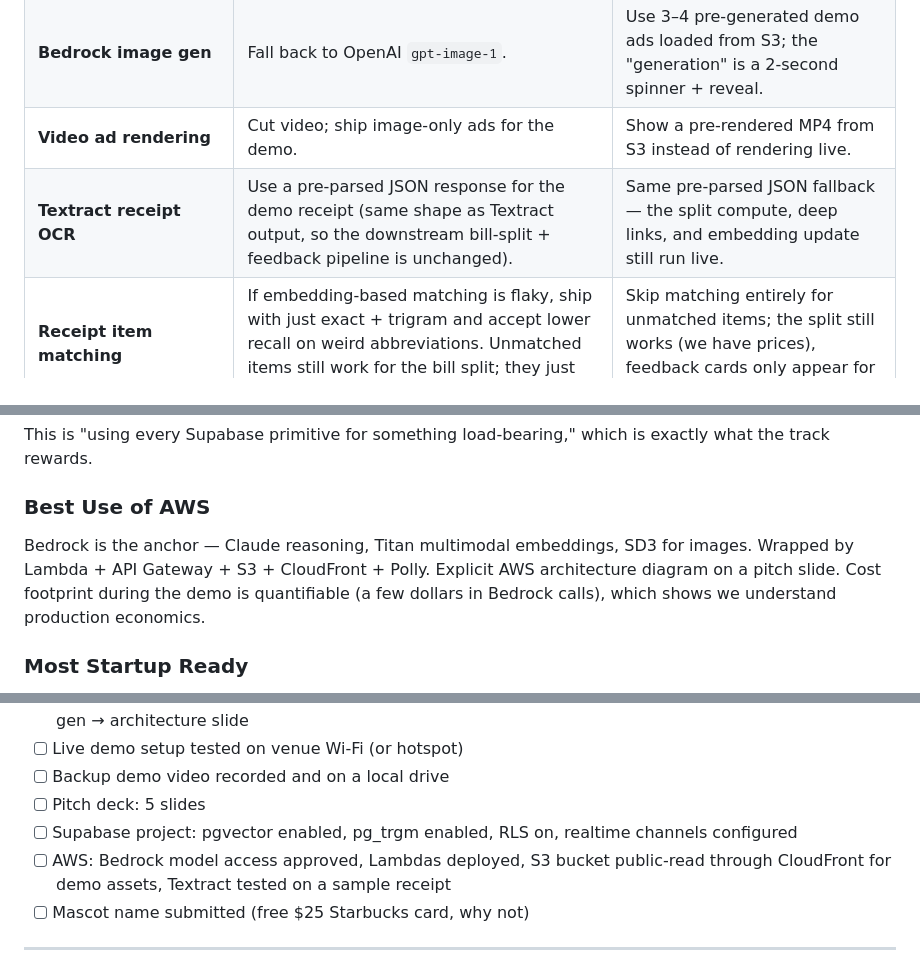
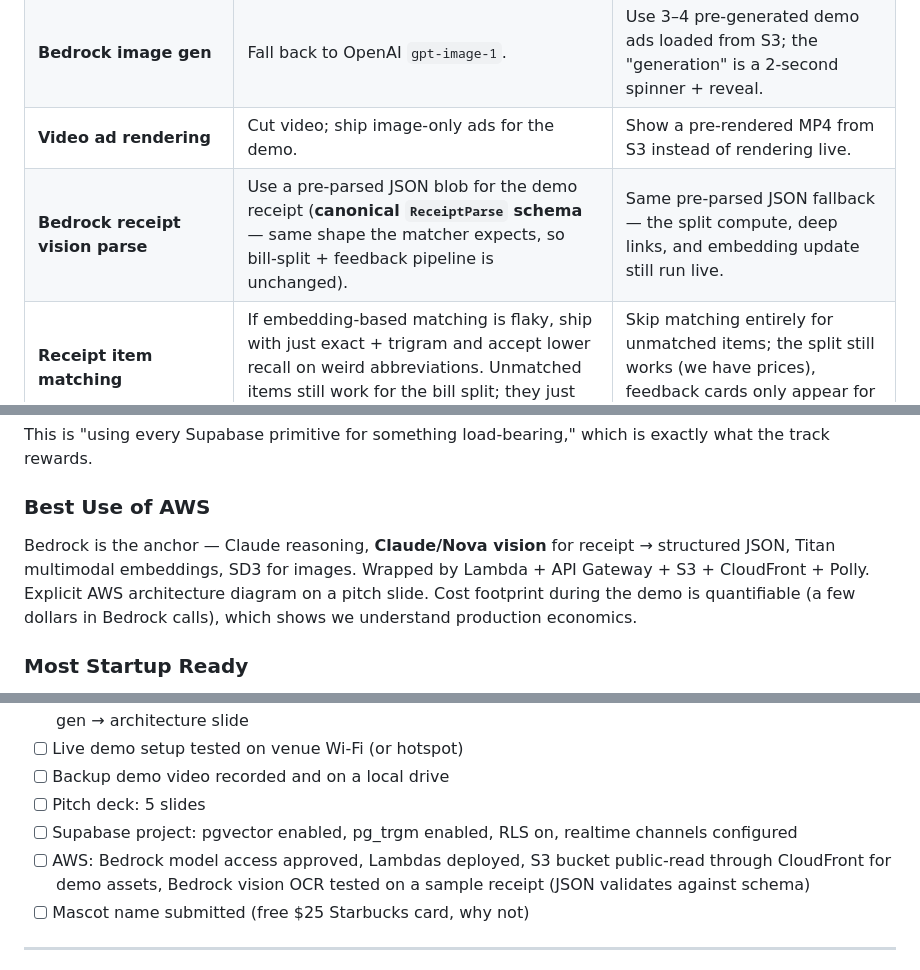
Before and after one commit to tanushchauhan/crave, a Markdown page: docs/plan.md, 3 parts joined by grey strips. GitHub-like rendering.

```diff
--- a/docs/plan.md
+++ b/docs/plan.md
@@ -417,7 +417,7 @@ Six founders, parallel tracks, one hard integration checkpoint at Hour 12 and a
 | **ElevenLabs voice agent**                   | Switch to OpenAI Realtime API (already researched, similar tool-calling API).                                                                                                                         | Pre-record the voice interaction; play it over the demo with the real UI responding.                                              |
 | **Bedrock image gen**                        | Fall back to OpenAI `gpt-image-1`.                                                                                                                                                                    | Use 3–4 pre-generated demo ads loaded from S3; the "generation" is a 2-second spinner + reveal.                                   |
 | **Video ad rendering**                       | Cut video; ship image-only ads for the demo.                                                                                                                                                          | Show a pre-rendered MP4 from S3 instead of rendering live.                                                                        |
-| **Textract receipt OCR**                     | Use a pre-parsed JSON response for the demo receipt (same shape as Textract output, so the downstream bill-split + feedback pipeline is unchanged).                                                   | Same pre-parsed JSON fallback — the split compute, deep links, and embedding update still run live.                               |
+| **Bedrock receipt vision parse**             | Use a pre-parsed JSON blob for the demo receipt (**canonical `ReceiptParse` schema** — same shape the matcher expects, so bill-split + feedback pipeline is unchanged).                              | Same pre-parsed JSON fallback — the split compute, deep links, and embedding update still run live.                               |
 | **Receipt item matching**                    | If embedding-based matching is flaky, ship with just exact + trigram and accept lower recall on weird abbreviations. Unmatched items still work for the bill split; they just skip the feedback card. | Skip matching entirely for unmatched items; the split still works (we have prices), feedback cards only appear for matched items. |
 | **Venmo/CashApp deep links**                 | If one SDK-style URL scheme misbehaves on the demo device, fall back to the other.                                                                                                                    | Copy-paste the link from an in-app modal; the demo still shows the right amounts and notes per person.                            |
 | **Group resolution from voice ("the boys")** | LLM tool-call returns a hardcoded demo group.                                                                                                                                                         | Tap the group on-screen instead of speaking the name.                                                                             |
@@ -454,7 +454,7 @@ This is "using every Supabase primitive for something load-bearing," which is ex
 
 ### Best Use of AWS
 
-Bedrock is the anchor — Claude reasoning, Titan multimodal embeddings, SD3 for images. Wrapped by Lambda + API Gateway + S3 + CloudFront + Polly. Explicit AWS architecture diagram on a pitch slide. Cost footprint during the demo is quantifiable (a few dollars in Bedrock calls), which shows we understand production economics.
+Bedrock is the anchor — Claude reasoning, **Claude/Nova vision** for receipt → structured JSON, Titan multimodal embeddings, SD3 for images. Wrapped by Lambda + API Gateway + S3 + CloudFront + Polly. Explicit AWS architecture diagram on a pitch slide. Cost footprint during the demo is quantifiable (a few dollars in Bedrock calls), which shows we understand production economics.
 
 ### Most Startup Ready
 
@@ -485,7 +486,7 @@ This is where the (now slimmed-down) business story matters. Keep it to: problem
 - [ ] Backup demo video recorded and on a local drive
 - [ ] Pitch deck: 5 slides
 - [ ] Supabase project: pgvector enabled, pg_trgm enabled, RLS on, realtime channels configured
-- [ ] AWS: Bedrock model access approved, Lambdas deployed, S3 bucket public-read through CloudFront for demo assets, Textract tested on a sample receipt
+- [ ] AWS: Bedrock model access approved, Lambdas deployed, S3 bucket public-read through CloudFront for demo assets, Bedrock vision OCR tested on a sample receipt (JSON validates against schema)
 - [ ] Mascot name submitted (free $25 Starbucks card, why not)
 
 ---
```
Also changed, not shown: other parts of docs/plan.md (+11 -10 lines).
